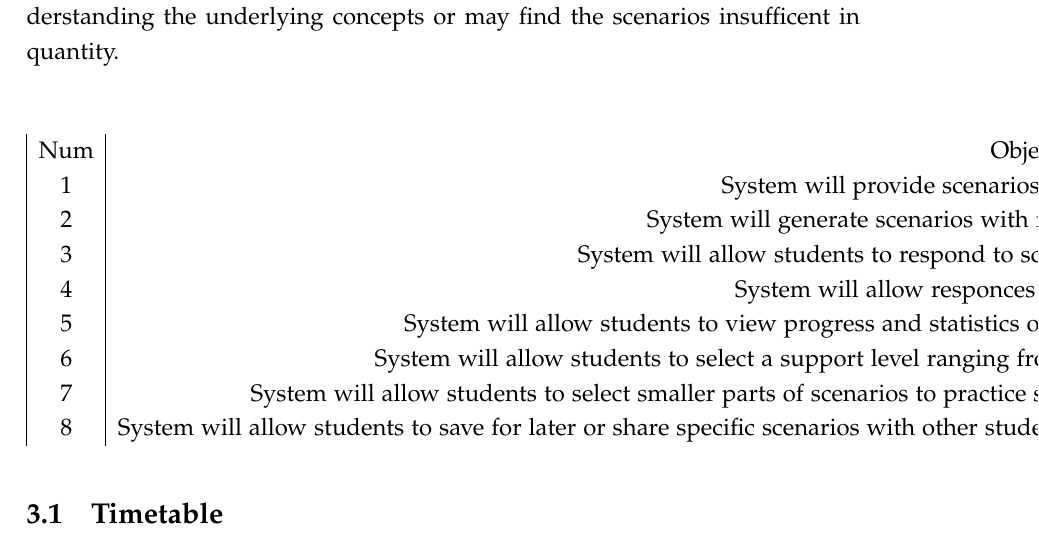
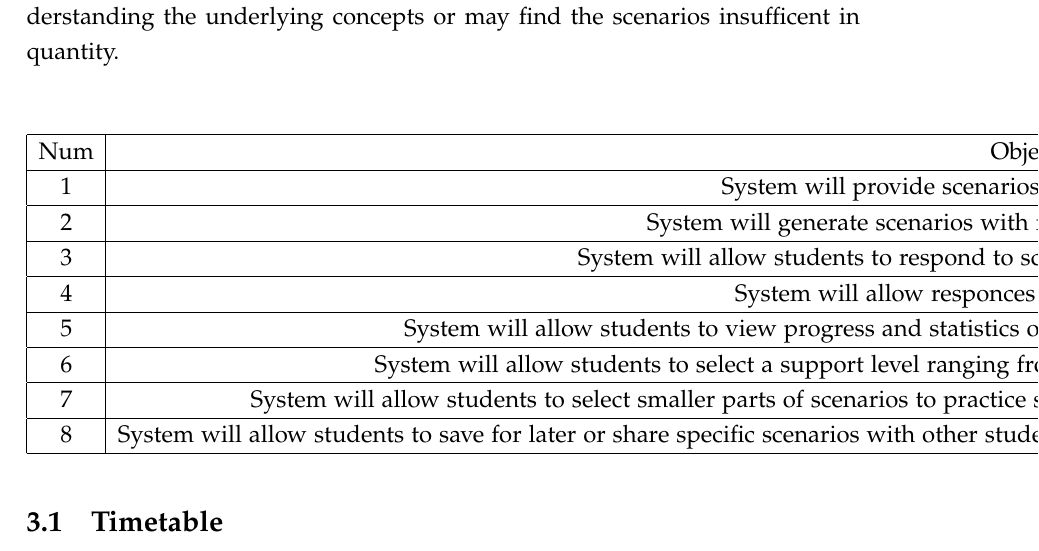
Before and after one commit to Zac-Benattar/rt-trainer, a LaTeX document (specification/specification.tex, which reads specification/objectives.tex): part of page 6 of 6, cut so that both start at the same text. Compiled offline with pdfLaTeX.

Commit message:
Fixed table

```diff
--- a/specification/objectives.tex
+++ b/specification/objectives.tex
@@ -1,13 +1,23 @@
 \begin{center}
-    \begin{tabular}{ | c | c | c | c | }
+    \begin{tabular}{ | c | m{5em} | c | c | }
+        \hline
         Num & Objective & Priority & Prerequisites \\
+        \hline
         1 & System will provide scenarios suitable for RT exam practice & High & None \\
+        \hline
         2 & System will generate scenarios with random suitable locations and events & High & 1 \\
+        \hline
         3 & System will allow students to respond to scenarios and provide feedback on responses & High & 1 \\
+        \hline
         4 & System will allow responces via voice recognition system & High & 3 \\
+        \hline
         5 & System will allow students to view progress and statistics of their learning so that the student can see areas to focus on & Medium & 1, 3 \\
+        \hline
         6 & System will allow students to select a support level ranging from fully guided scenarios to no guidance exam like conditions & Medium & 1, 3 \\
+        \hline
         7 & System will allow students to select smaller parts of scenarios to practice specifically as to not waste time on sections they are aleady confident with & Medium & 1, 3 \\
+        \hline
         8 & System will allow students to save for later or share specific scenarios with other students by providing a seed for the random number generator used in scenario generation & Medium & 2, 3 \\
+        \hline
     \end{tabular}
 \end{center}
```
